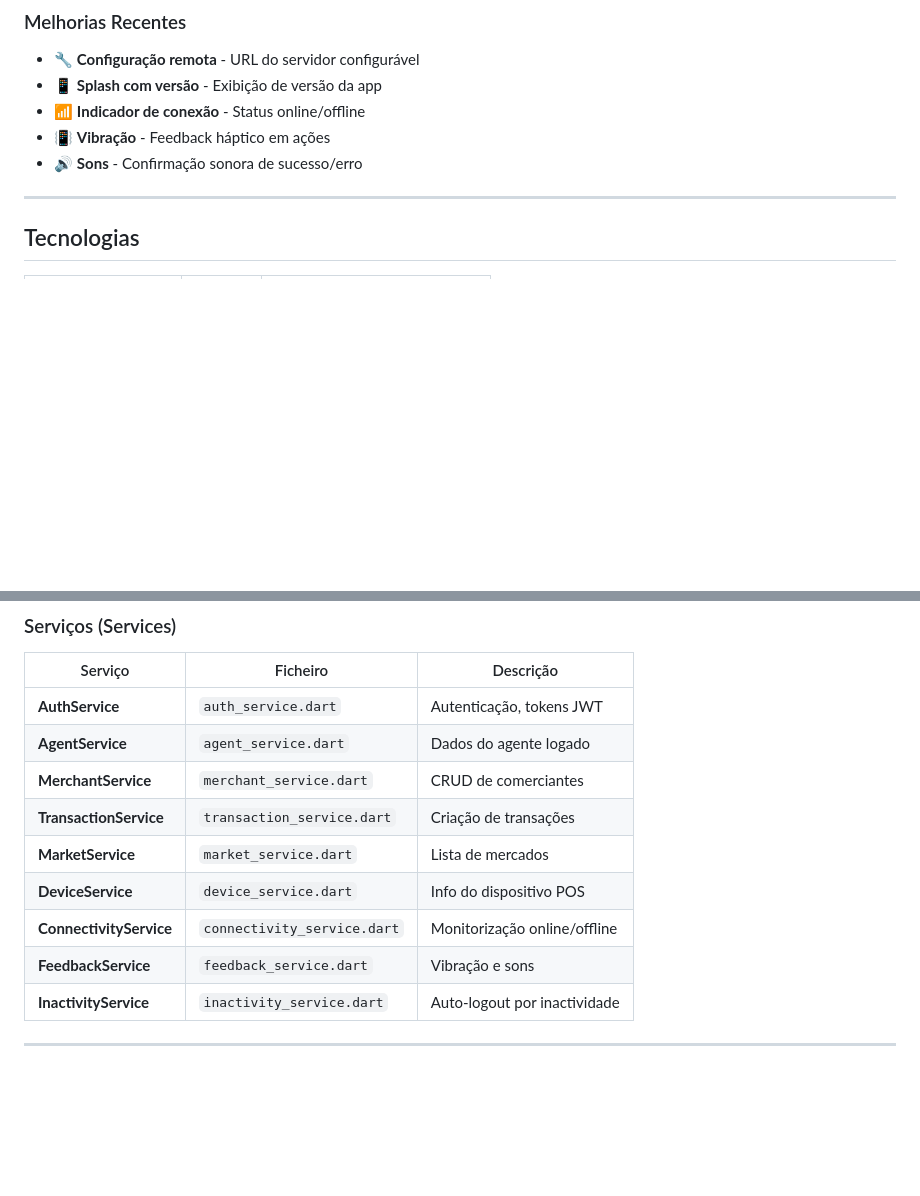
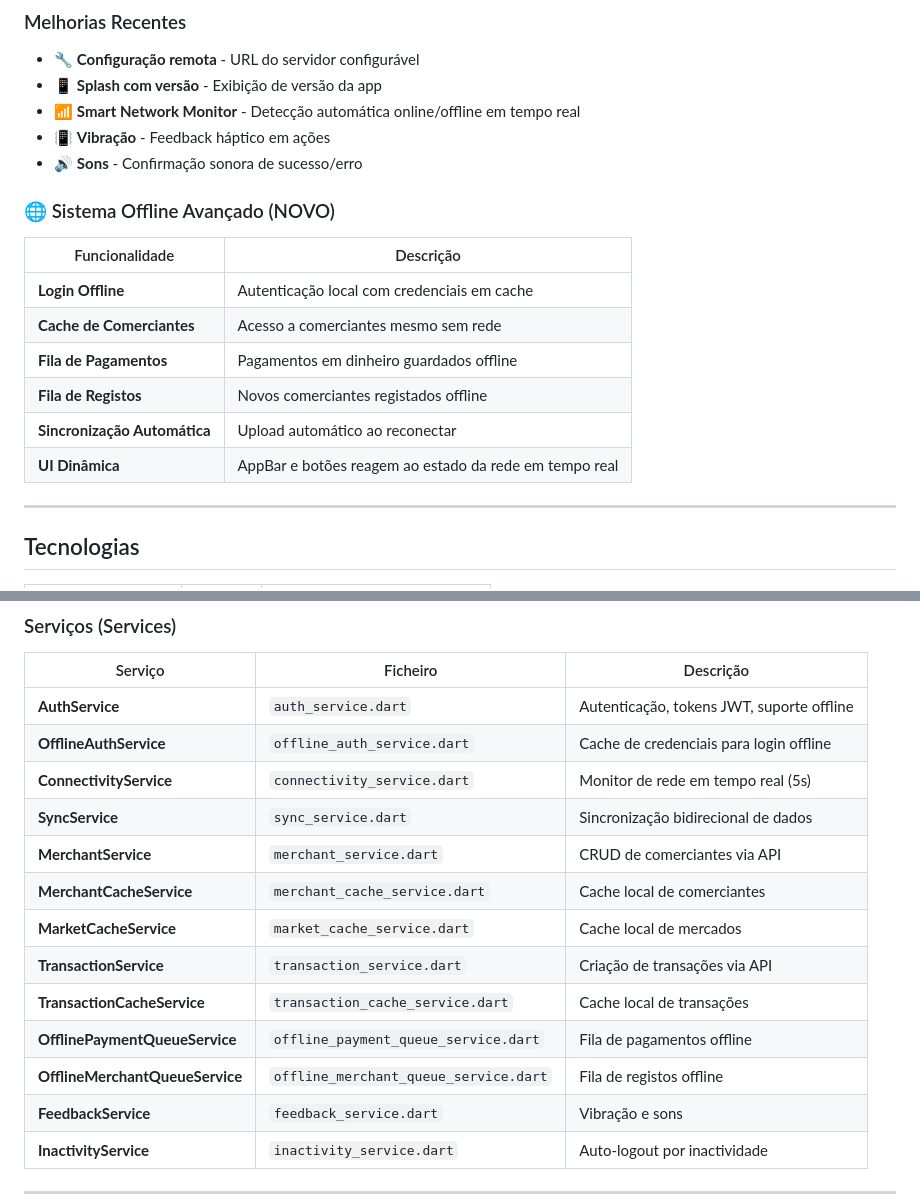
Before and after one commit to Milton-StudUOp/PaySafe, a Markdown page: terminal_pos_android/README.md, 2 parts joined by grey strips. GitHub-like rendering; blank space fills up the shorter version.

```diff
--- a/terminal_pos_android/README.md
+++ b/terminal_pos_android/README.md
@@ -64,9 +64,20 @@ O **PaySafe Terminal POS** é uma aplicação Flutter desenvolvida para disposit
 
 - 🔧 **Configuração remota** - URL do servidor configurável
 - 📱 **Splash com versão** - Exibição de versão da app
-- 📶 **Indicador de conexão** - Status online/offline
+- 📶 **Smart Network Monitor** - Detecção automática online/offline em tempo real
 - 📳 **Vibração** - Feedback háptico em ações
 - 🔊 **Sons** - Confirmação sonora de sucesso/erro
+
+### 🌐 Sistema Offline Avançado (NOVO)
+
+| Funcionalidade | Descrição |
+|----------------|-----------|
+| **Login Offline** | Autenticação local com credenciais em cache |
+| **Cache de Comerciantes** | Acesso a comerciantes mesmo sem rede |
+| **Fila de Pagamentos** | Pagamentos em dinheiro guardados offline |
+| **Fila de Registos** | Novos comerciantes registados offline |
+| **Sincronização Automática** | Upload automático ao reconectar |
+| **UI Dinâmica** | AppBar e botões reagem ao estado da rede em tempo real |
 
 ---
 
@@ -234,13 +252,17 @@ Aceder a **Configurações** na app e alterar a URL do servidor.
 
 | Serviço | Ficheiro | Descrição |
 |---------|----------|-----------|
-| **AuthService** | `auth_service.dart` | Autenticação, tokens JWT |
-| **AgentService** | `agent_service.dart` | Dados do agente logado |
-| **MerchantService** | `merchant_service.dart` | CRUD de comerciantes |
-| **TransactionService** | `transaction_service.dart` | Criação de transações |
-| **MarketService** | `market_service.dart` | Lista de mercados |
-| **DeviceService** | `device_service.dart` | Info do dispositivo POS |
-| **ConnectivityService** | `connectivity_service.dart` | Monitorização online/offline |
+| **AuthService** | `auth_service.dart` | Autenticação, tokens JWT, suporte offline |
+| **OfflineAuthService** | `offline_auth_service.dart` | Cache de credenciais para login offline |
+| **ConnectivityService** | `connectivity_service.dart` | Monitor de rede em tempo real (5s) |
+| **SyncService** | `sync_service.dart` | Sincronização bidirecional de dados |
+| **MerchantService** | `merchant_service.dart` | CRUD de comerciantes via API |
+| **MerchantCacheService** | `merchant_cache_service.dart` | Cache local de comerciantes |
+| **MarketCacheService** | `market_cache_service.dart` | Cache local de mercados |
+| **TransactionService** | `transaction_service.dart` | Criação de transações via API |
+| **TransactionCacheService** | `transaction_cache_service.dart` | Cache local de transações |
+| **OfflinePaymentQueueService** | `offline_payment_queue_service.dart` | Fila de pagamentos offline |
+| **OfflineMerchantQueueService** | `offline_merchant_queue_service.dart` | Fila de registos offline |
 | **FeedbackService** | `feedback_service.dart` | Vibração e sons |
 | **InactivityService** | `inactivity_service.dart` | Auto-logout por inactividade |
 
```
Also changed, not shown: other parts of terminal_pos_android/README.md (+55 -8 lines).
